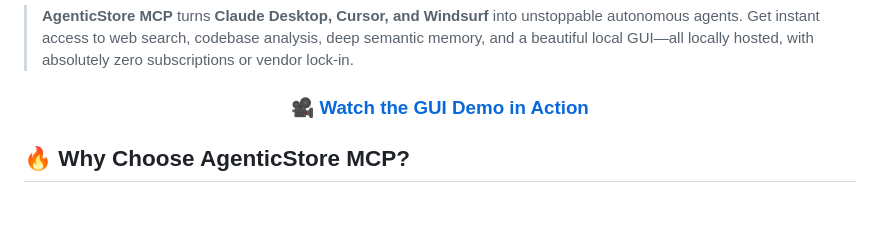
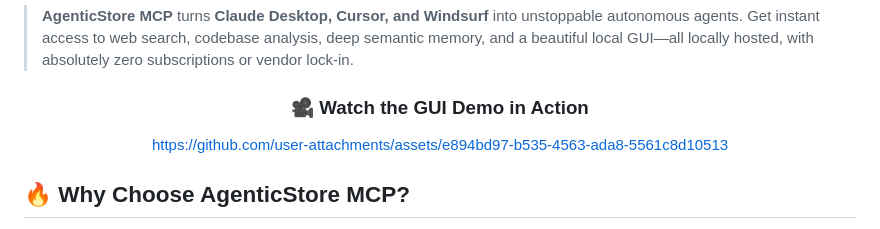
Before and after one commit to agenticstore/agentic-store-mcp, a Markdown page: README.md, the part around the change. Rendered like a GitHub page.

Commit message:
Update README.md
Added Demo

```diff
--- a/README.md
+++ b/README.md
@@ -21,7 +21,10 @@
 > **AgenticStore MCP** turns **Claude Desktop, Cursor, and Windsurf** into unstoppable autonomous agents. Get instant access to web search, codebase analysis, deep semantic memory, and a beautiful local GUI—all locally hosted, with absolutely zero subscriptions or vendor lock-in.
 
 <div align="center">
-  <h3>🎥 <a href="https://www.agenticstore.dev/docs/gui">Watch the GUI Demo in Action</a></h3>
+  <h3>🎥 Watch the GUI Demo in Action</h3>
+
+https://github.com/user-attachments/assets/e894bd97-b535-4563-ada8-5561c8d10513
+
 </div>
 
 ## 🔥 Why Choose AgenticStore MCP?
```
